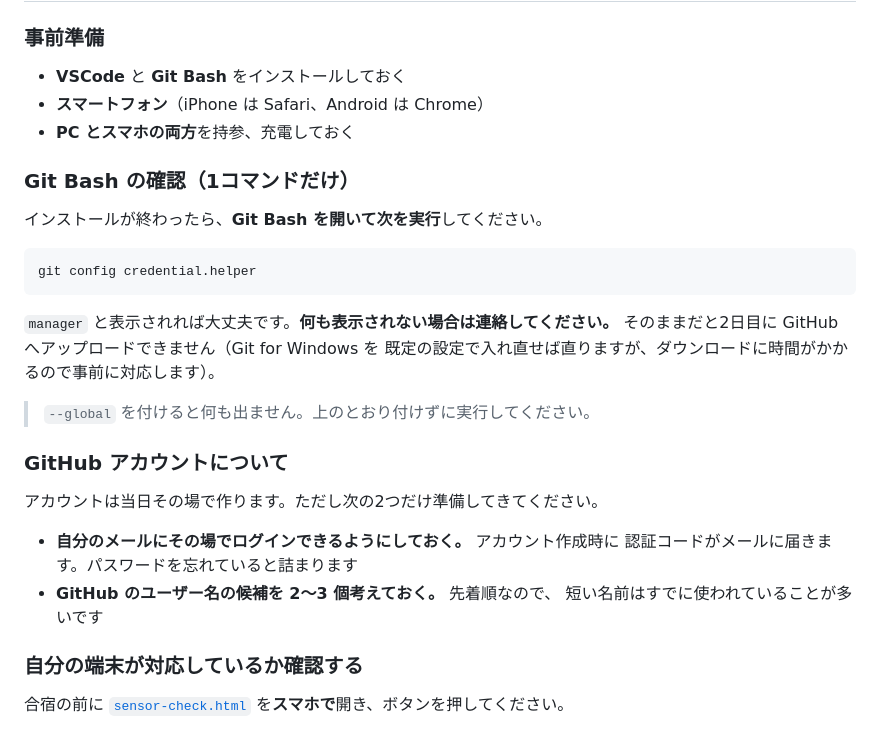
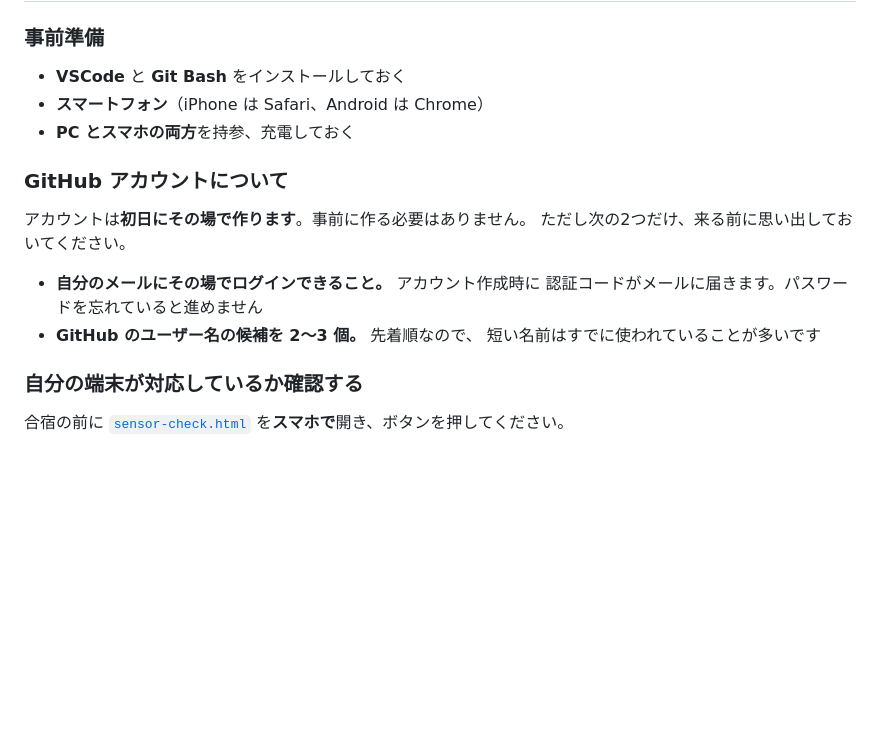
Before and after one commit to uni-bit/shibalab-tilt-maze, a Markdown page: README.md, the part around the change. Rendered like a GitHub page; blank space fills up the shorter version.

Commit message:
事前準備を当日実施の前提に整理
合宿が翌日のため事前課題を出せない。受講者READMEから
事前チェックの依頼を外し、アカウント作成は当日である旨に統一。

Co-Authored-By: Claude Opus 5 <noreply@anthropic.com>

````diff
--- a/README.md
+++ b/README.md
@@ -17,27 +17,14 @@ HTML / CSS / JavaScript / Git の基礎を扱う。
 - **スマートフォン**（iPhone は Safari、Android は Chrome）
 - **PC とスマホの両方**を持参、充電しておく
 
-### Git Bash の確認（1コマンドだけ）
-
-インストールが終わったら、**Git Bash を開いて次を実行**してください。
-
-```bash
-git config credential.helper
-```
-
-`manager` と表示されれば大丈夫です。**何も表示されない場合は連絡してください。**
-そのままだと2日目に GitHub へアップロードできません（Git for Windows を
-既定の設定で入れ直せば直りますが、ダウンロードに時間がかかるので事前に対応します）。
-
-> `--global` を付けると何も出ません。上のとおり付けずに実行してください。
-
 ### GitHub アカウントについて
 
-アカウントは当日その場で作ります。ただし次の2つだけ準備してきてください。
+アカウントは**初日にその場で作ります**。事前に作る必要はありません。
+ただし次の2つだけ、来る前に思い出しておいてください。
 
-- **自分のメールにその場でログインできるようにしておく。** アカウント作成時に
-  認証コードがメールに届きます。パスワードを忘れていると詰まります
-- **GitHub のユーザー名の候補を 2〜3 個考えておく。** 先着順なので、
+- **自分のメールにその場でログインできること。** アカウント作成時に
+  認証コードがメールに届きます。パスワードを忘れていると進めません
+- **GitHub のユーザー名の候補を 2〜3 個。** 先着順なので、
   短い名前はすでに使われていることが多いです
 
 ### 自分の端末が対応しているか確認する
````
